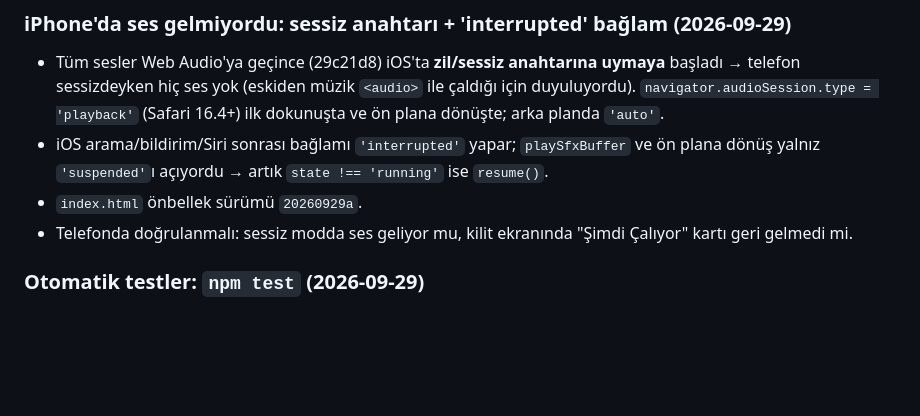
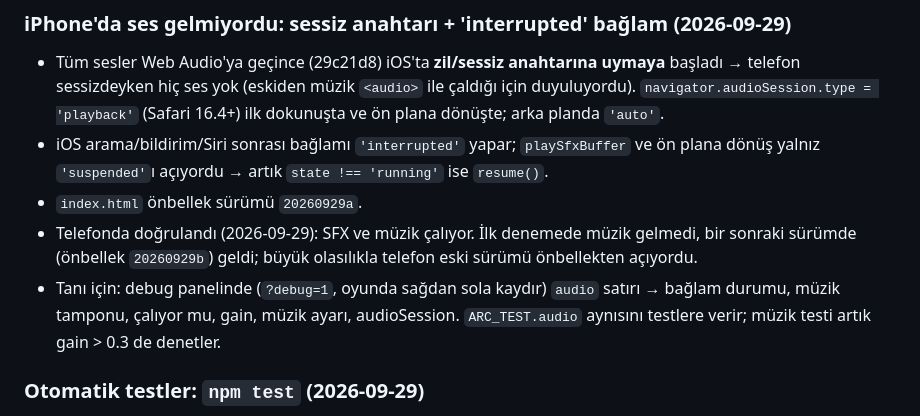
Before and after one commit to bugrasulukcu/ArcRise, a Markdown page: DEVELOPMENT_LOG.md, the part around the change. Rendered like a GitHub page; blank space fills up the shorter version.

Commit message:
devlog: iOS ses doğrulandı, ses tanı satırı
Co-Authored-By: Claude Opus 5.5 <noreply@anthropic.com>

```diff
--- a/DEVELOPMENT_LOG.md
+++ b/DEVELOPMENT_LOG.md
@@ -401,7 +401,8 @@ App yüklenince:
 - Tüm sesler Web Audio'ya geçince (29c21d8) iOS'ta **zil/sessiz anahtarına uymaya** başladı → telefon sessizdeyken hiç ses yok (eskiden müzik `<audio>` ile çaldığı için duyuluyordu). `navigator.audioSession.type = 'playback'` (Safari 16.4+) ilk dokunuşta ve ön plana dönüşte; arka planda `'auto'`.
 - iOS arama/bildirim/Siri sonrası bağlamı `'interrupted'` yapar; `playSfxBuffer` ve ön plana dönüş yalnız `'suspended'`ı açıyordu → artık `state !== 'running'` ise `resume()`.
 - `index.html` önbellek sürümü `20260929a`.
-- Telefonda doğrulanmalı: sessiz modda ses geliyor mu, kilit ekranında "Şimdi Çalıyor" kartı geri gelmedi mi.
+- Telefonda doğrulandı (2026-09-29): SFX ve müzik çalıyor. İlk denemede müzik gelmedi, bir sonraki sürümde (önbellek `20260929b`) geldi; büyük olasılıkla telefon eski sürümü önbellekten açıyordu.
+- Tanı için: debug panelinde (`?debug=1`, oyunda sağdan sola kaydır) `audio` satırı → bağlam durumu, müzik tamponu, çalıyor mu, gain, müzik ayarı, audioSession. `ARC_TEST.audio` aynısını testlere verir; müzik testi artık gain > 0.3 de denetler.
 
 ### Otomatik testler: `npm test` (2026-09-29)
 
```
